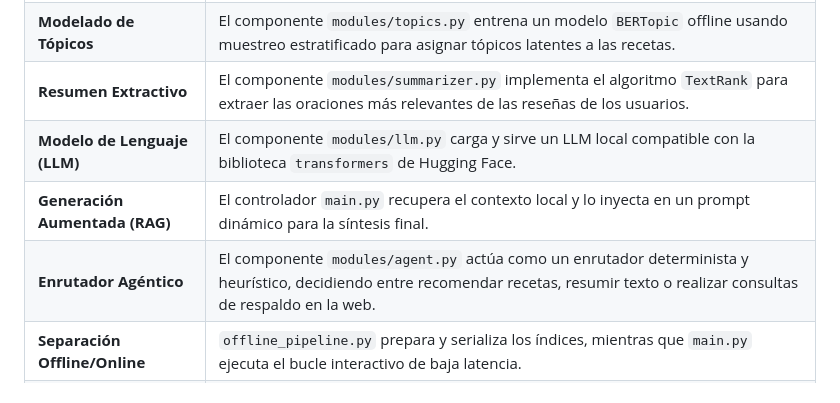
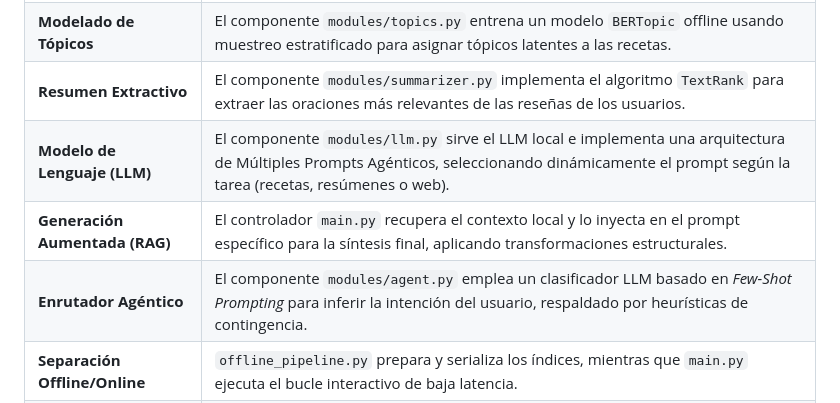
Before and after one commit to deibis4211/Recomendacion-recetas2.0, a Markdown page: README.md, the part around the change. GitHub-like rendering.

Commit message:
docu final

```diff
--- a/README.md
+++ b/README.md
@@ -15,9 +15,9 @@ El sistema ha sido diseñado para cumplir estrictamente con los requisitos técn
 | **Embeddings Densos** | El componente `modules/retriever.py` genera representaciones vectoriales densas usando `SentenceTransformer` y las persiste en una base de datos vectorial local `ChromaDB`. |
 | **Modelado de Tópicos** | El componente `modules/topics.py` entrena un modelo `BERTopic` offline usando muestreo estratificado para asignar tópicos latentes a las recetas. |
 | **Resumen Extractivo** | El componente `modules/summarizer.py` implementa el algoritmo `TextRank` para extraer las oraciones más relevantes de las reseñas de los usuarios. |
-| **Modelo de Lenguaje (LLM)** | El componente `modules/llm.py` carga y sirve un LLM local compatible con la biblioteca `transformers` de Hugging Face. |
-| **Generación Aumentada (RAG)** | El controlador `main.py` recupera el contexto local y lo inyecta en un prompt dinámico para la síntesis final. |
-| **Enrutador Agéntico** | El componente `modules/agent.py` actúa como un enrutador determinista y heurístico, decidiendo entre recomendar recetas, resumir texto o realizar consultas de respaldo en la web. |
+| **Modelo de Lenguaje (LLM)** | El componente `modules/llm.py` sirve el LLM local e implementa una arquitectura de Múltiples Prompts Agénticos, seleccionando dinámicamente el prompt según la tarea (recetas, resúmenes o web). |
+| **Generación Aumentada (RAG)** | El controlador `main.py` recupera el contexto local y lo inyecta en el prompt específico para la síntesis final, aplicando transformaciones estructurales. |
+| **Enrutador Agéntico** | El componente `modules/agent.py` emplea un clasificador LLM basado en *Few-Shot Prompting* para inferir la intención del usuario, respaldado por heurísticas de contingencia. |
 | **Separación Offline/Online** | `offline_pipeline.py` prepara y serializa los índices, mientras que `main.py` ejecuta el bucle interactivo de baja latencia. |
 | **Recuperación Avanzada (Extra)**| Incluye un índice léxico (BM25), fusión RRF, Re-Ranking mediante Cross-Encoder y ajustes heurísticos de restricciones. |
 
```
